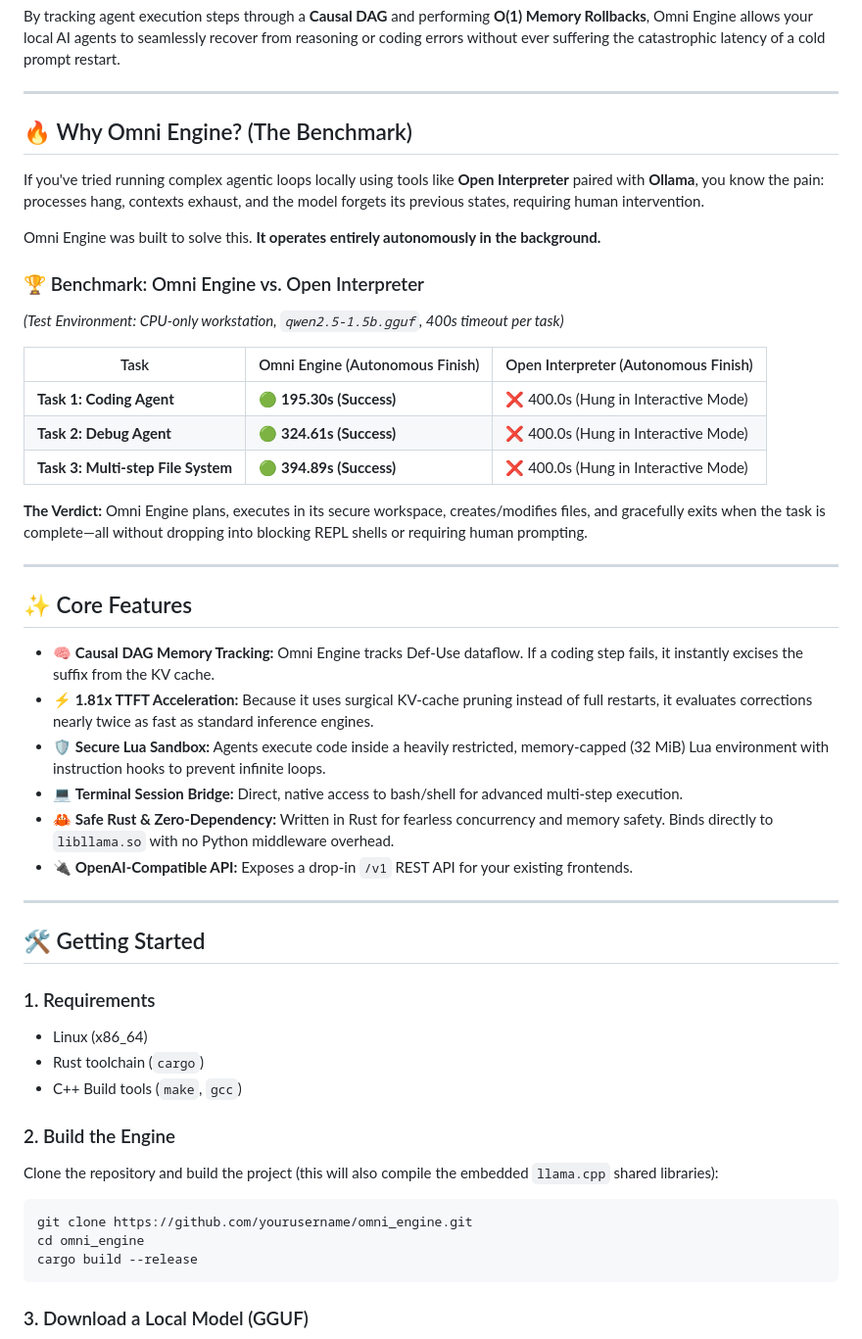
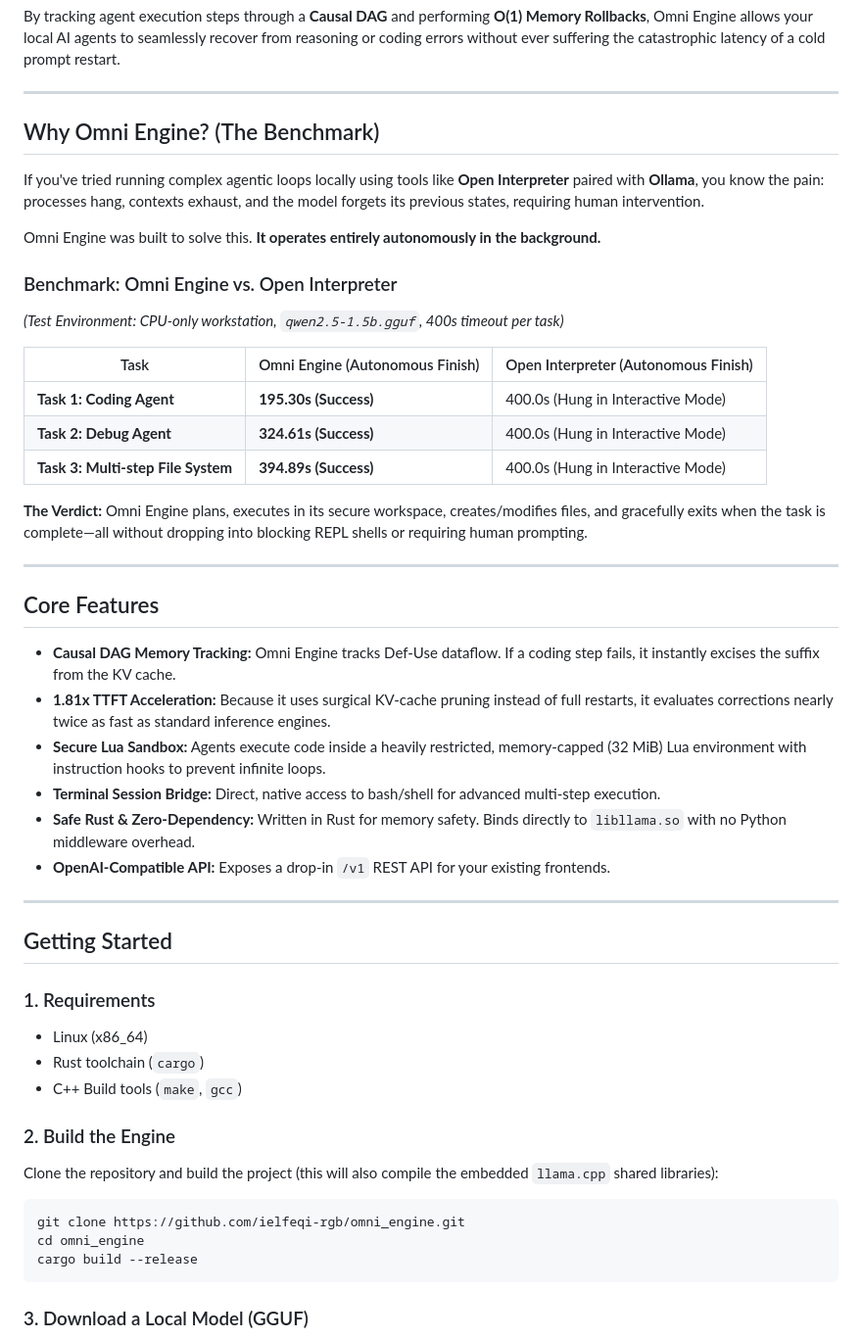
Before and after one commit to ielfeqi-rgb/omni_engine, a Markdown page: README.md, the part around one of its changes. Shown at 98% size. Drawn GitHub-style.

Commit message:
docs(readme): restore professional badges and reduce emojis

````diff
--- a/README.md
+++ b/README.md
@@ -9,37 +16,37 @@ By tracking agent execution steps through a **Causal DAG** and performing **O(1)
 
 ---
 
-## 🔥 Why Omni Engine? (The Benchmark)
+## Why Omni Engine? (The Benchmark)
 
 If you've tried running complex agentic loops locally using tools like **Open Interpreter** paired with **Ollama**, you know the pain: processes hang, contexts exhaust, and the model forgets its previous states, requiring human intervention.
 
 Omni Engine was built to solve this. **It operates entirely autonomously in the background.**
 
-### 🏆 Benchmark: Omni Engine vs. Open Interpreter
+### Benchmark: Omni Engine vs. Open Interpreter
 *(Test Environment: CPU-only workstation, `qwen2.5-1.5b.gguf`, 400s timeout per task)*
 
 | Task | Omni Engine (Autonomous Finish) | Open Interpreter (Autonomous Finish) |
 |---|---|---|
-| **Task 1: Coding Agent** | 🟢 **195.30s (Success)** | ❌ 400.0s (Hung in Interactive Mode) |
-| **Task 2: Debug Agent** | 🟢 **324.61s (Success)** | ❌ 400.0s (Hung in Interactive Mode) |
-| **Task 3: Multi-step File System** | 🟢 **394.89s (Success)** | ❌ 400.0s (Hung in Interactive Mode) |
+| **Task 1: Coding Agent** | **195.30s (Success)** | 400.0s (Hung in Interactive Mode) |
+| **Task 2: Debug Agent** | **324.61s (Success)** | 400.0s (Hung in Interactive Mode) |
+| **Task 3: Multi-step File System** | **394.89s (Success)** | 400.0s (Hung in Interactive Mode) |
 
 **The Verdict:** Omni Engine plans, executes in its secure workspace, creates/modifies files, and gracefully exits when the task is complete—all without dropping into blocking REPL shells or requiring human prompting.
 
 ---
 
-## ✨ Core Features
+## Core Features
 
-* 🧠 **Causal DAG Memory Tracking:** Omni Engine tracks Def-Use dataflow. If a coding step fails, it instantly excises the suffix from the KV cache.
-* ⚡ **1.81x TTFT Acceleration:** Because it uses surgical KV-cache pruning instead of full restarts, it evaluates corrections nearly twice as fast as standard inference engines.
-* 🛡️ **Secure Lua Sandbox:** Agents execute code inside a heavily restricted, memory-capped (32 MiB) Lua environment with instruction hooks to prevent infinite loops.
-* 💻 **Terminal Session Bridge:** Direct, native access to bash/shell for advanced multi-step execution.
-* 🦀 **Safe Rust & Zero-Dependency:** Written in Rust for fearless concurrency and memory safety. Binds directly to `libllama.so` with no Python middleware overhead.
-* 🔌 **OpenAI-Compatible API:** Exposes a drop-in `/v1` REST API for your existing frontends.
+* **Causal DAG Memory Tracking:** Omni Engine tracks Def-Use dataflow. If a coding step fails, it instantly excises the suffix from the KV cache.
+* **1.81x TTFT Acceleration:** Because it uses surgical KV-cache pruning instead of full restarts, it evaluates corrections nearly twice as fast as standard inference engines.
+* **Secure Lua Sandbox:** Agents execute code inside a heavily restricted, memory-capped (32 MiB) Lua environment with instruction hooks to prevent infinite loops.
+* **Terminal Session Bridge:** Direct, native access to bash/shell for advanced multi-step execution.
+* **Safe Rust & Zero-Dependency:** Written in Rust for memory safety. Binds directly to `libllama.so` with no Python middleware overhead.
+* **OpenAI-Compatible API:** Exposes a drop-in `/v1` REST API for your existing frontends.
 
 ---
 
-## 🛠️ Getting Started
+## Getting Started
 
 ### 1. Requirements
 * Linux (x86_64)
@@ -49,7 +56,7 @@ Omni Engine was built to solve this. **It operates entirely autonomously in the
 ### 2. Build the Engine
 Clone the repository and build the project (this will also compile the embedded `llama.cpp` shared libraries):
 ```bash
-git clone https://github.com/yourusername/omni_engine.git
+git clone https://github.com/ielfeqi-rgb/omni_engine.git
 cd omni_engine
 cargo build --release
 ```
````
Also changed, not shown: other parts of README.md (+11 -4 lines).
